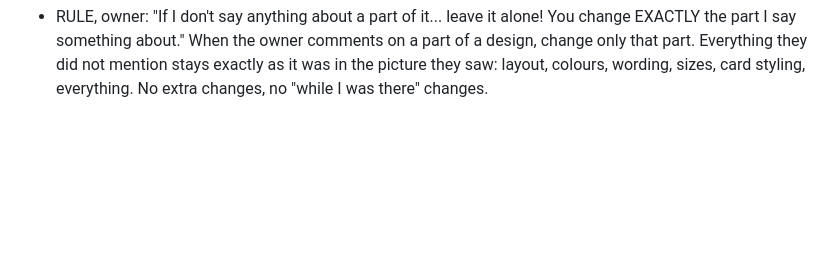
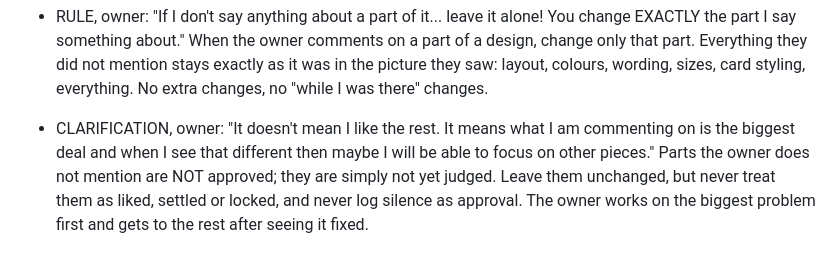
Before and after one commit to kamiwinther22-source/Know-your-energy, a Markdown page: FEEDBACK-LOG.md, the part around the change. Rendered like a GitHub page; blank space fills up the shorter version.

Commit message:
Log: silence is not approval
Co-Authored-By: Claude Sonnet 5.5 <noreply@anthropic.com>
Claude-Session: https://claude.ai/code/session_01VUYaRSWtZwzk5QCFFUaQkr

```diff
--- a/FEEDBACK-LOG.md
+++ b/FEEDBACK-LOG.md
@@ -213,3 +213,5 @@ Plain vertical stack of panels; even grid of tiles; arches and curved cards; swi
 - BACKGROUND, owner: "I didn't even see them bc of the rest of the background color repelling me." CORRECTED by the owner ("You cannot create the overall look of the page with any pieces in isolation"): the look is designed and judged as ONE WHOLE. Never show or judge a background, card style, frame or layout in isolation, and never build the look piece by piece. Every picture is a whole page where everything works together; a background that repels the owner means the whole page fails, so the whole page must be reworked. The only background reactions so far: the deep sapphire/indigo lit page was "better" (not settled); night sky reads as blending in; dull grey-blue, multi-colour blooms, glass over colour and colour blocks all repel.
 
 - RULE, owner: "If I don't say anything about a part of it... leave it alone! You change EXACTLY the part I say something about." When the owner comments on a part of a design, change only that part. Everything they did not mention stays exactly as it was in the picture they saw: layout, colours, wording, sizes, card styling, everything. No extra changes, no "while I was there" changes.
+
+- CLARIFICATION, owner: "It doesn't mean I like the rest. It means what I am commenting on is the biggest deal and when I see that different then maybe I will be able to focus on other pieces." Parts the owner does not mention are NOT approved; they are simply not yet judged. Leave them unchanged, but never treat them as liked, settled or locked, and never log silence as approval. The owner works on the biggest problem first and gets to the rest after seeing it fixed.
```
